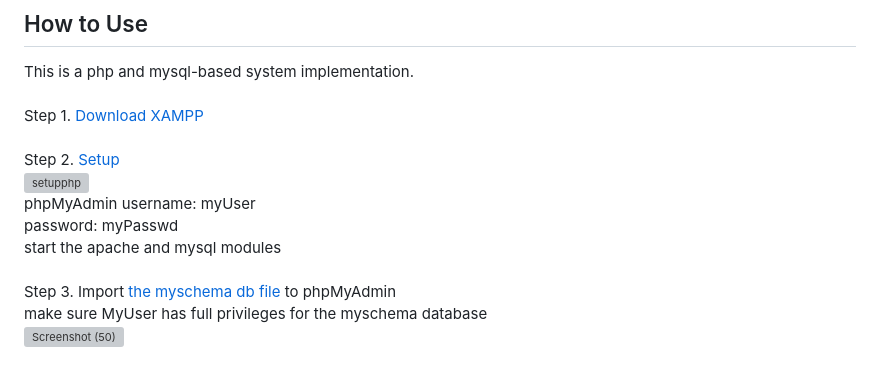
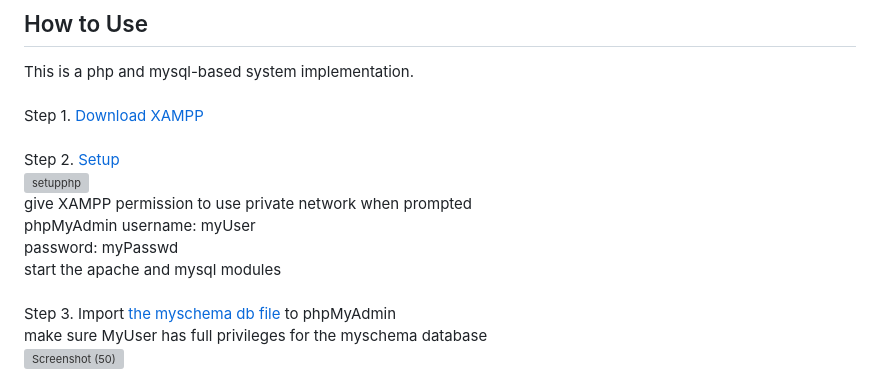
Before and after one commit to maxaeon/MyDogHealth, a Markdown page: README.md, the part around the change. Rendered like a GitHub page; grey boxes are pictures that could not be loaded.

```diff
--- a/README.md
+++ b/README.md
@@ -12,9 +12,11 @@ Step 1. <a href="https://www.apachefriends.org/download.html">Download XAMPP</a>
 <br><br>
 Step 2. <a href="https://www.geeksforgeeks.org/how-to-run-php-programs/">Setup</a><br>![setupphp](https://user-images.githubusercontent.com/87254760/228097885-ee8f6bd2-c4b9-44bc-91ab-558e50bfdecf.png)
 <br>
+    give XAMPP permission to use private network when prompted<br>
     phpMyAdmin  username: myUser <br>
                 password: myPasswd<br>
-    start the apache and mysql modules<br><br>
+    start the apache and mysql modules<br>
+    <br>
 Step 3. Import <a href="https://github.com/maxaeon/MyDogHealth/blob/maxaeon-CR/db/myschema.sql">the myschema db file</a> to phpMyAdmin <br>
   make sure MyUser has full privileges for the myschema database<br>![Screenshot (50)](https://user-images.githubusercontent.com/87254760/228098359-d0e64986-3d1b-419e-a397-f887b29be68d.png)
 <br><br>
```
